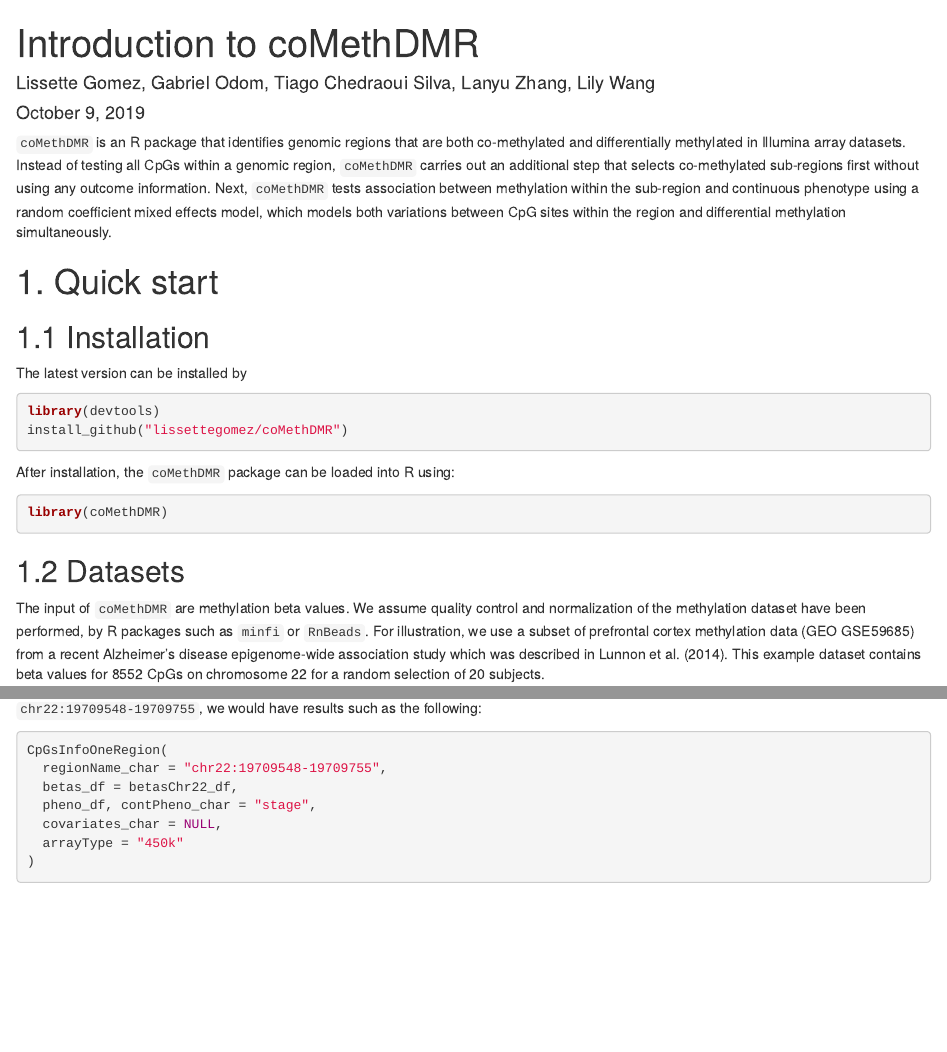
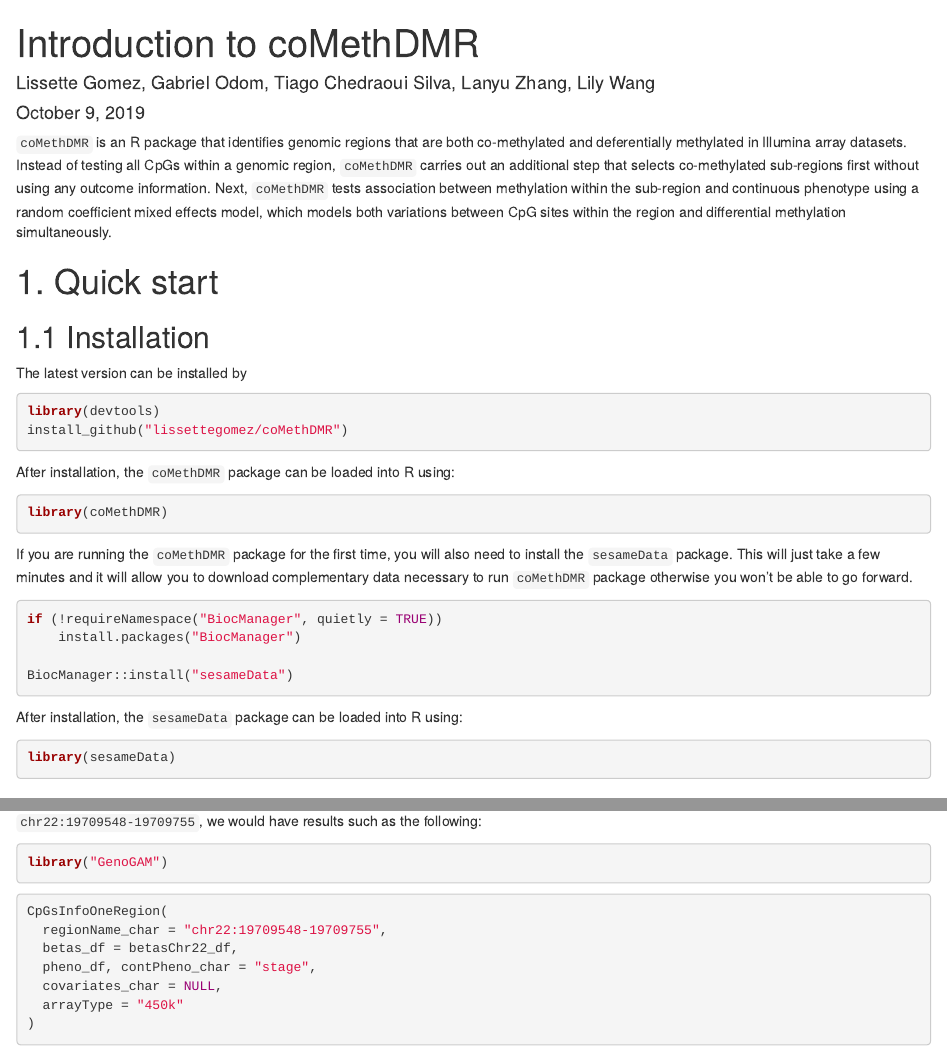
Before and after one commit to lissettegomez/coMethDMR, an R Markdown document (vignettes/1_Introduction_to_coMethDMR_geneBasedPipeline.Rmd): the page in a window 1100 px wide, from its top, and a second part further down, joined at a grey line. Rendered offline with R 4.5, knitr and Pandoc, with nearby package versions; some code elsewhere in the file could not run offline.

Commit message:
Included `sesameData` package information to allow the user to download complementary data. Included `genoGAM` package information related to chunk 15.

````diff
--- a/vignettes/1_Introduction_to_coMethDMR_geneBasedPipeline.Rmd
+++ b/vignettes/1_Introduction_to_coMethDMR_geneBasedPipeline.Rmd
@@ -17,7 +17,8 @@
 knitr::opts_chunk$set(echo = TRUE, error = TRUE)
 ```
 
-`coMethDMR` is an R package that identifies genomic regions that are both co-methylated and differentially methylated in Illumina array datasets. Instead of testing all CpGs within a genomic region, `coMethDMR` carries out an additional step that selects co-methylated sub-regions first without using any outcome information. Next, `coMethDMR` tests association between methylation within the sub-region and continuous phenotype using a random coefficient mixed effects model, which models both variations between CpG sites within the region and differential methylation simultaneously.
+`coMethDMR` is an R package that identifies genomic regions that are both co-methylated and deferentially
+methylated in Illumina array datasets. Instead of testing all CpGs within a genomic region, `coMethDMR` carries out an additional step that selects co-methylated sub-regions first without using any outcome information. Next, `coMethDMR` tests association between methylation within the sub-region and continuous phenotype using a random coefficient mixed effects model, which models both variations between CpG sites within the region and differential methylation simultaneously.
 
 
 # 1. Quick start
@@ -34,6 +35,19 @@
 After installation, the `coMethDMR` package can be loaded into R using:
 ```{r message=FALSE}
 library(coMethDMR)
+```
+
+If you are running the `coMethDMR` package for the first time, you will  also need to install the `sesameData` package. This will just take a few minutes and it will allow you to download complementary data necessary to run `coMethDMR` package otherwise you won't be able to go forward.
+```{r eval=FALSE}
+if (!requireNamespace("BiocManager", quietly = TRUE))
+    install.packages("BiocManager")
+
+BiocManager::install("sesameData")
+```
+
+After installation, the `sesameData` package can be loaded into R using:
+```{r message=FALSE}
+library(sesameData)
 ```
 
 ## 1.2 Datasets
@@ -177,8 +191,12 @@
 
 These CpGs mapped to intergenic regions, so there are no gene names associated with the probes. For genic regions such as `chr22:19709548-19709755`, we would have results such as the following:
 
+```{r message = FALSE}
+library("GenoGAM")
+```
+
+
 ```{r}
-
 CpGsInfoOneRegion(
   regionName_char = "chr22:19709548-19709755",
   betas_df = betasChr22_df,
````
Also changed, not shown: vignettes/2_BiocParallel_for_coMethDMR_geneBasedPipeline.Rmd (+5 -5 lines).
